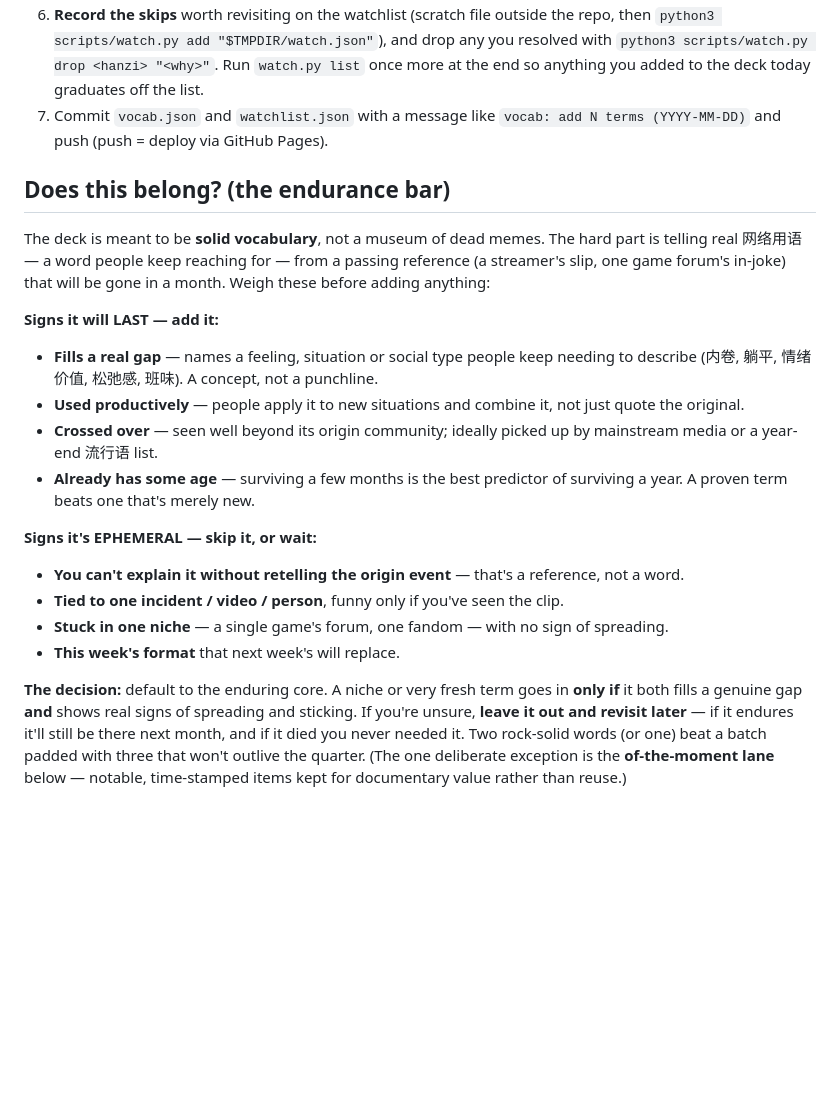
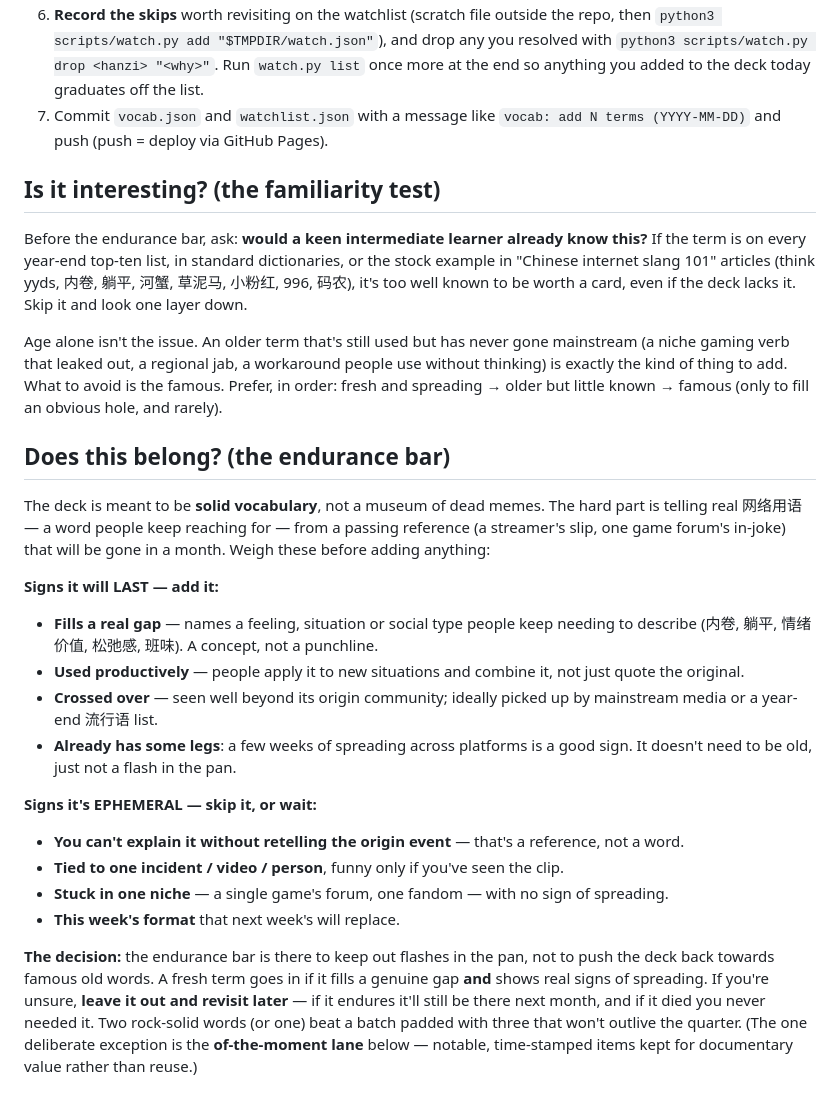
Before and after one commit to Edrits/vocab-app, a Markdown page: DAILY_FETCH.md, the part around one of its changes. GitHub-like rendering; blank space fills up the shorter version.

```diff
--- a/DAILY_FETCH.md
+++ b/DAILY_FETCH.md
@@ -92,6 +100,17 @@ You only ever need the *keys*, via the commands below.
 7. Commit `vocab.json` and `watchlist.json` with a message like `vocab: add N terms (YYYY-MM-DD)`
    and push (push = deploy via GitHub Pages).
 
+## Is it interesting? (the familiarity test)
+Before the endurance bar, ask: **would a keen intermediate learner already know this?** If the term
+is on every year-end top-ten list, in standard dictionaries, or the stock example in "Chinese
+internet slang 101" articles (think yyds, 内卷, 躺平, 河蟹, 草泥马, 小粉红, 996, 码农), it's too well
+known to be worth a card, even if the deck lacks it. Skip it and look one layer down.
+
+Age alone isn't the issue. An older term that's still used but has never gone mainstream (a niche
+gaming verb that leaked out, a regional jab, a workaround people use without thinking) is exactly
+the kind of thing to add. What to avoid is the famous. Prefer, in order: fresh and spreading → older
+but little known → famous (only to fill an obvious hole, and rarely).
+
 ## Does this belong? (the endurance bar)
 The deck is meant to be **solid vocabulary**, not a museum of dead memes. The hard part is telling
 real 网络用语 — a word people keep reaching for — from a passing reference (a streamer's slip, one
@@ -103,8 +122,8 @@ game forum's in-joke) that will be gone in a month. Weigh these before adding an
 - **Used productively** — people apply it to new situations and combine it, not just quote the original.
 - **Crossed over** — seen well beyond its origin community; ideally picked up by mainstream media or a
   year-end 流行语 list.
-- **Already has some age** — surviving a few months is the best predictor of surviving a year. A proven
-  term beats one that's merely new.
+- **Already has some legs**: a few weeks of spreading across platforms is a good sign. It doesn't
+  need to be old, just not a flash in the pan.
 
 **Signs it's EPHEMERAL — skip it, or wait:**
 - **You can't explain it without retelling the origin event** — that's a reference, not a word.
@@ -112,8 +131,9 @@ game forum's in-joke) that will be gone in a month. Weigh these before adding an
 - **Stuck in one niche** — a single game's forum, one fandom — with no sign of spreading.
 - **This week's format** that next week's will replace.
 
-**The decision:** default to the enduring core. A niche or very fresh term goes in **only if** it both
-fills a genuine gap **and** shows real signs of spreading and sticking. If you're unsure, **leave it out
+**The decision:** the endurance bar is there to keep out flashes in the pan, not to push the deck
+back towards famous old words. A fresh term goes in if it fills a genuine gap **and** shows real signs
+of spreading. If you're unsure, **leave it out
 and revisit later** — if it endures it'll still be there next month, and if it died you never needed it.
 Two rock-solid words (or one) beat a batch padded with three that won't outlive the quarter.
 (The one deliberate exception is the **of-the-moment lane** below — notable, time-stamped items kept
```
Also changed, not shown: other parts of DAILY_FETCH.md (+35 -20 lines).
